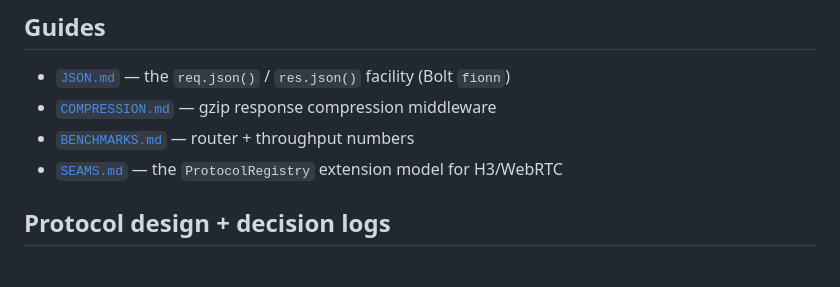
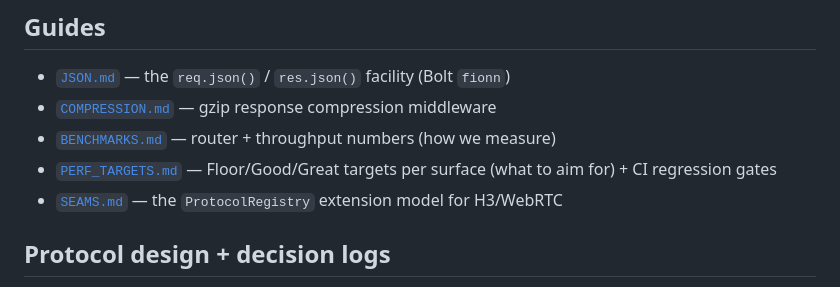
Before and after one commit to Ugbot/BoltAPI, a Markdown page: docs/README.md, the part around the change. Rendered like a GitHub page.

```diff
--- a/docs/README.md
+++ b/docs/README.md
@@ -7,7 +7,8 @@ deeper references and the living design/decision logs.
 ## Guides
 - [`JSON.md`](JSON.md) — the `req.json()` / `res.json()` facility (Bolt `fionn`)
 - [`COMPRESSION.md`](COMPRESSION.md) — gzip response compression middleware
-- [`BENCHMARKS.md`](BENCHMARKS.md) — router + throughput numbers
+- [`BENCHMARKS.md`](BENCHMARKS.md) — router + throughput numbers (how we measure)
+- [`PERF_TARGETS.md`](PERF_TARGETS.md) — Floor/Good/Great targets per surface (what to aim for) + CI regression gates
 - [`SEAMS.md`](SEAMS.md) — the `ProtocolRegistry` extension model for H3/WebRTC
 
 ## Protocol design + decision logs
```
Also changed, not shown: docs/BENCHMARKS.md (+4 -0 lines), docs/PERF_TARGETS.md (added, +175 -0 lines).
